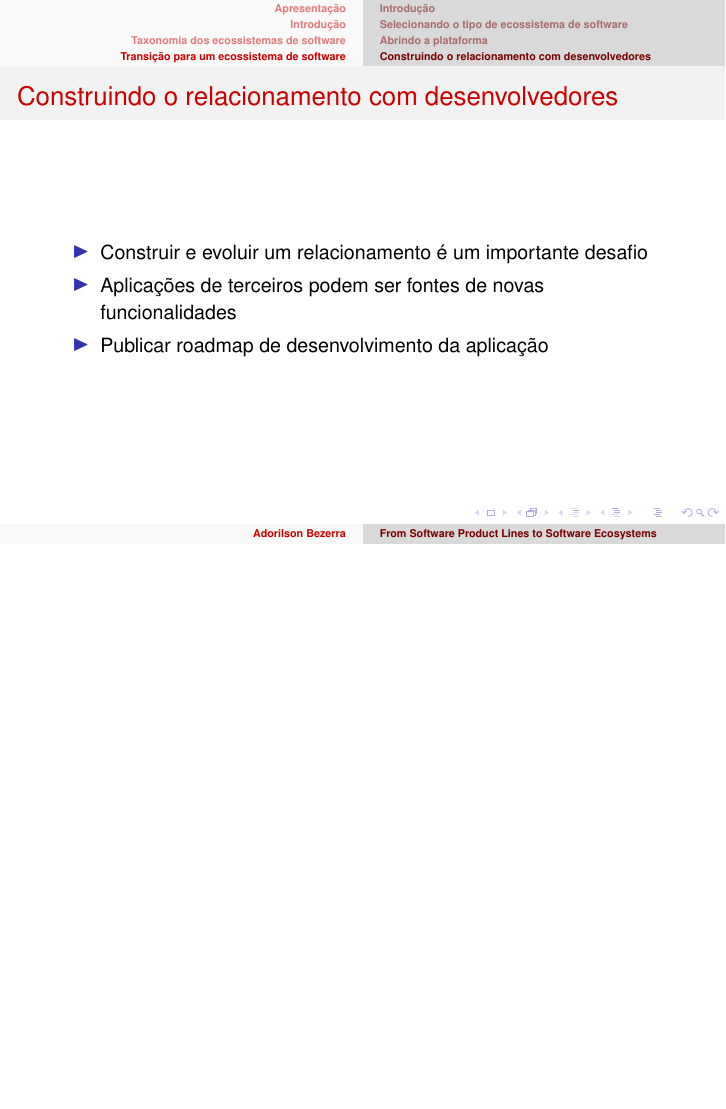
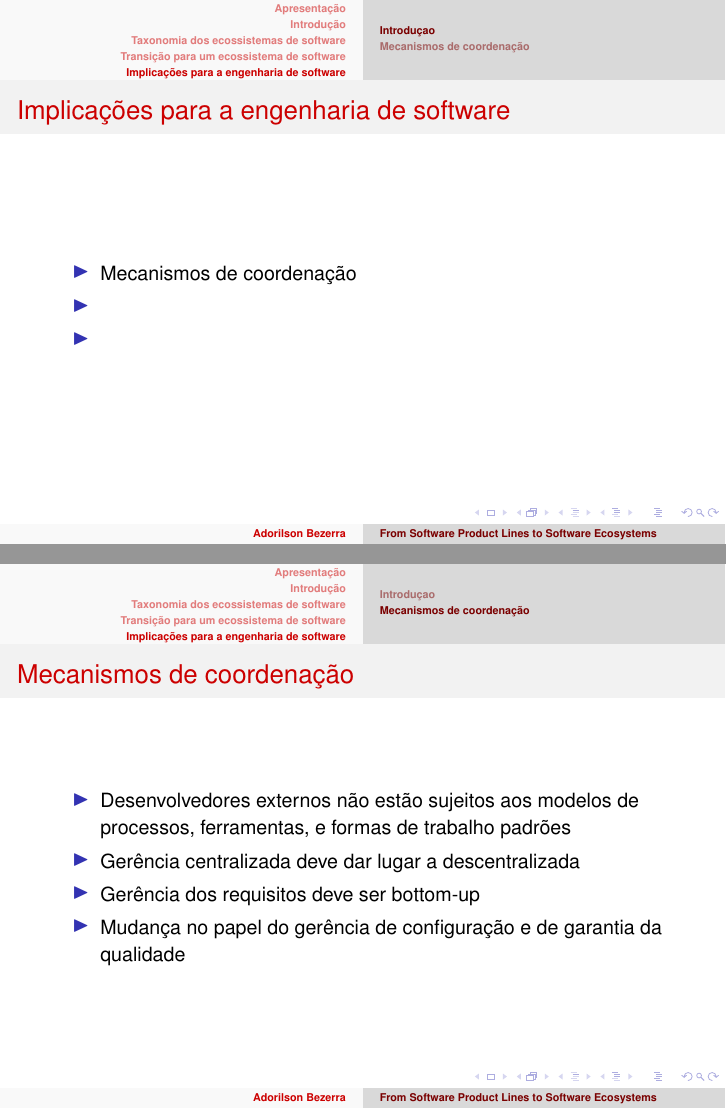
Before and after one commit to adorilson/lps-stuff, LaTeX slides (FromSLPtoSwEcosystems/apresentacao.tex): page 25 of 25 before the commit and pages 26 and 27 of 27 after it, the two joined at a grey line, the shorter picture padded with empty space. Compiled offline with pdfLaTeX; the source files are stored in an older character set and shown here as Unicode.

Commit message:
iniciando secao 4 - implicacoes pra a engenharia de software

```diff
--- a/FromSLPtoSwEcosystems/apresentacao.tex
+++ b/FromSLPtoSwEcosystems/apresentacao.tex
@@ -361,5 +361,28 @@
         \end{itemize}
     }
 \section{Implicações para a engenharia de software}
+    \subsection{Introduçao}
+    \frame
+    {
+        \frametitle{Implicações para a engenharia de software}
+        \begin{itemize}
+            \item Mecanismos de coordenação
+            \item
+            \item
+        \end{itemize}
+    }
+    \subsection{Mecanismos de coordenação}
+    \frame
+    {
+        \frametitle{Mecanismos de coordenação}
+        \begin{itemize}
+            \item Desenvolvedores externos não estão sujeitos aos modelos
+            de processos, ferramentas, e formas de trabalho padrões
+            \item Gerência centralizada deve dar lugar a descentralizada
+            \item Gerência dos requisitos deve ser bottom-up
+            \item Mudança no papel do gerência de configuração e de garantia
+            da qualidade
+        \end{itemize}
+    }
 \section{Discussão}
 \end{document}
```
